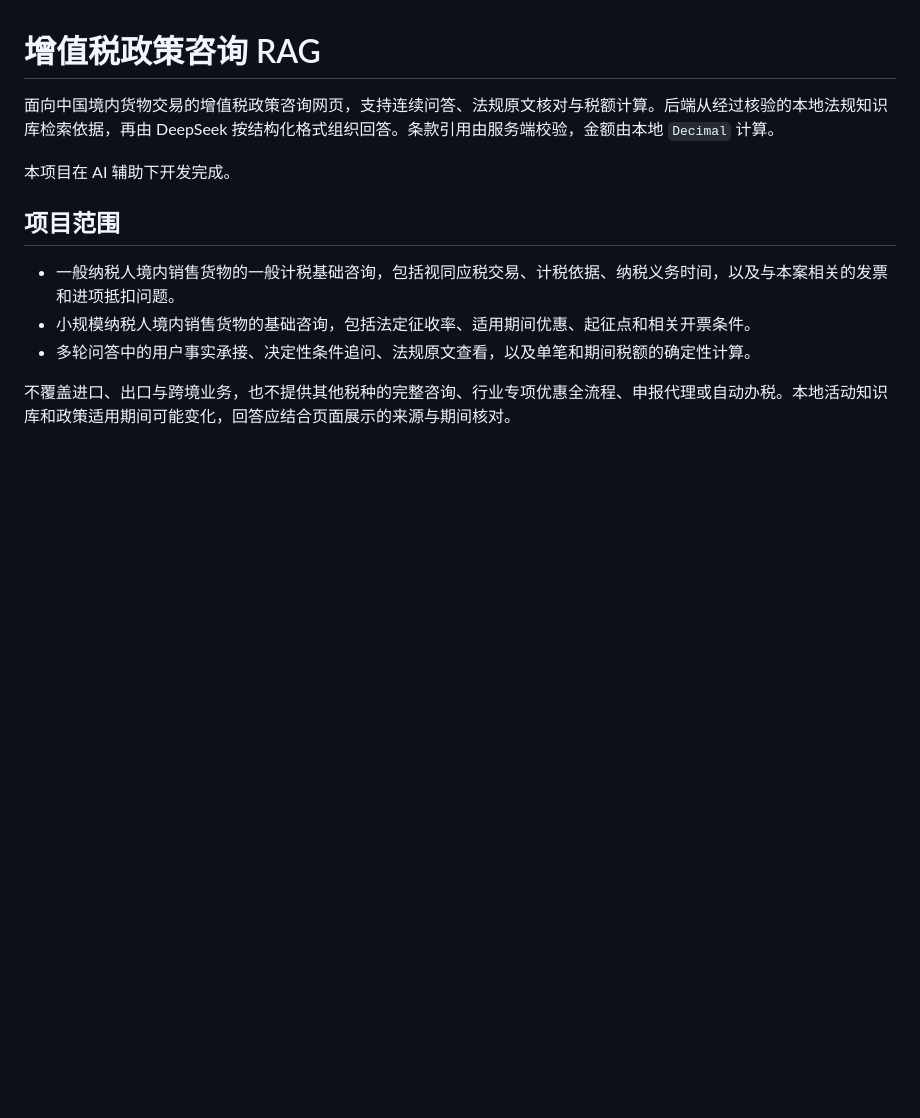
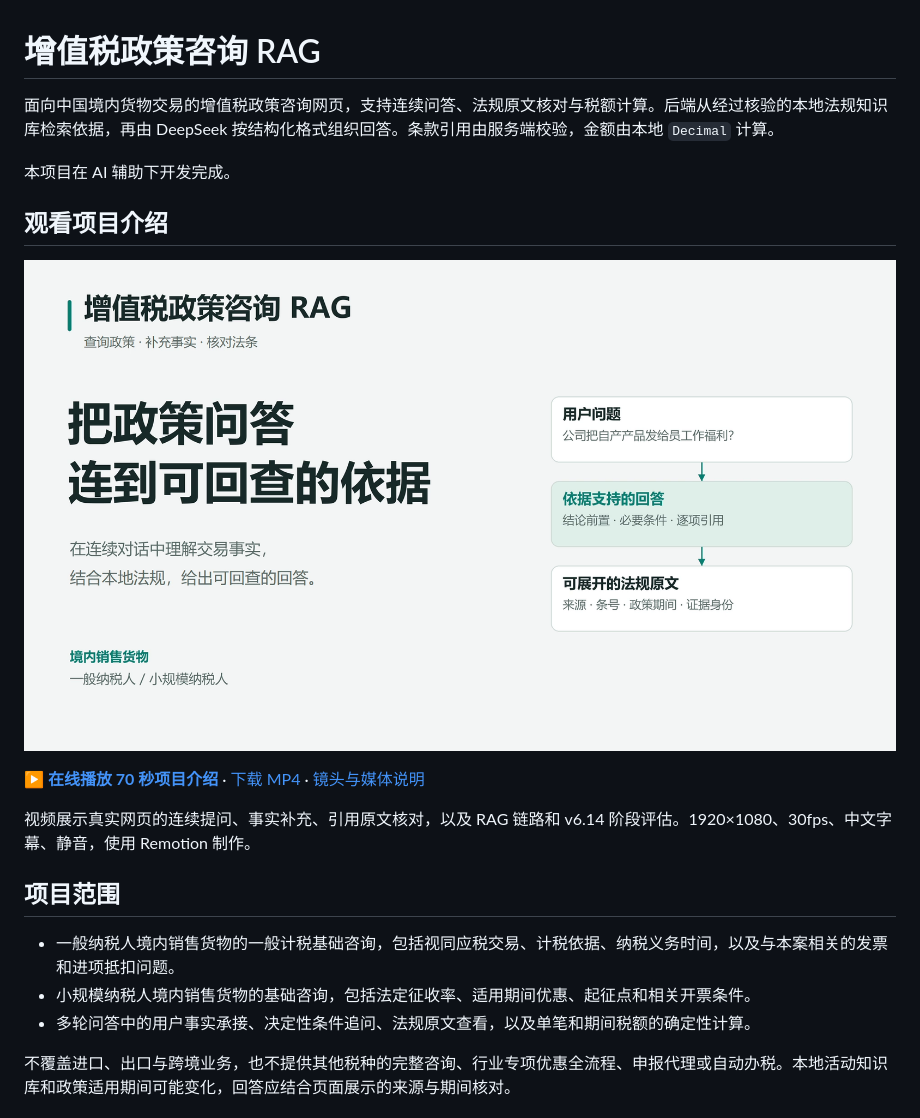
Before and after one commit to GX221015CF/vat-rag-agent-showcase, a Markdown page: README.md, the part around the change. GitHub-like rendering; pictures changed too: docs/showcase/cover.png (added); blank space fills up the shorter version.

```diff
--- a/README.md
+++ b/README.md
@@ -3,6 +3,14 @@
 面向中国境内货物交易的增值税政策咨询网页，支持连续问答、法规原文核对与税额计算。后端从经过核验的本地法规知识库检索依据，再由 DeepSeek 按结构化格式组织回答。条款引用由服务端校验，金额由本地 `Decimal` 计算。
 
 本项目在 AI 辅助下开发完成。
+
+## 观看项目介绍
+
+[![观看增值税政策咨询 RAG 介绍视频](docs/showcase/cover.png)](https://gx221015cf.github.io/vat-rag-agent-showcase/showcase/)
+
+**[▶ 在线播放 70 秒项目介绍](https://gx221015cf.github.io/vat-rag-agent-showcase/showcase/)** · [下载 MP4](https://gx221015cf.github.io/vat-rag-agent-showcase/showcase/demo.mp4) · [镜头与媒体说明](docs/showcase/README.md)
+
+视频展示真实网页的连续提问、事实补充、引用原文核对，以及 RAG 链路和 v6.14 阶段评估。1920×1080、30fps、中文字幕、静音，使用 Remotion 制作。
 
 ## 项目范围
 
```
Also changed, not shown: docs/showcase/README.md (added, +34 -0 lines), 5 other files.
